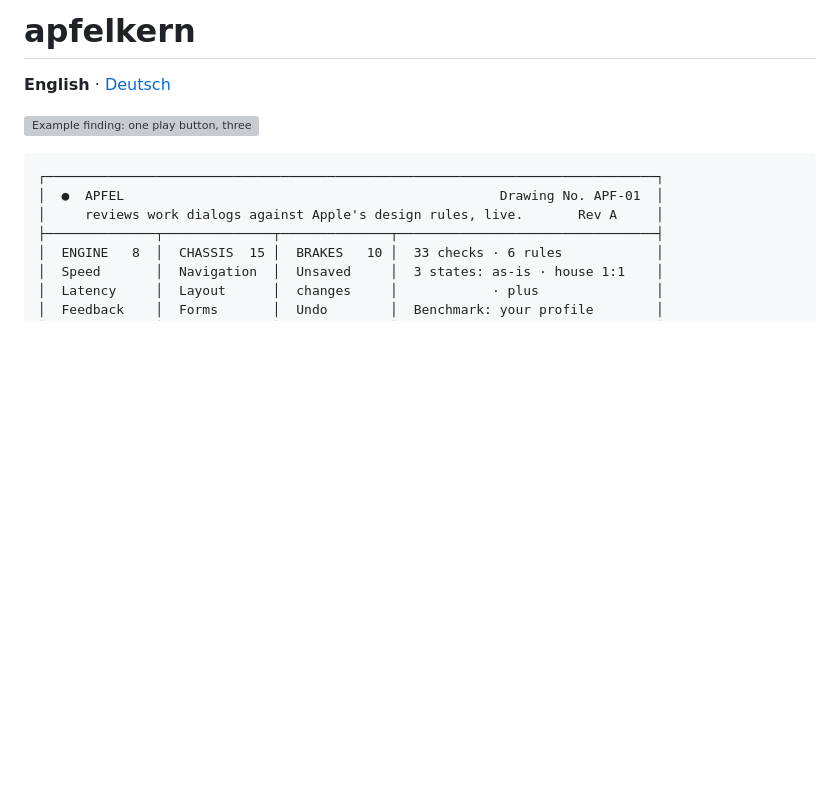
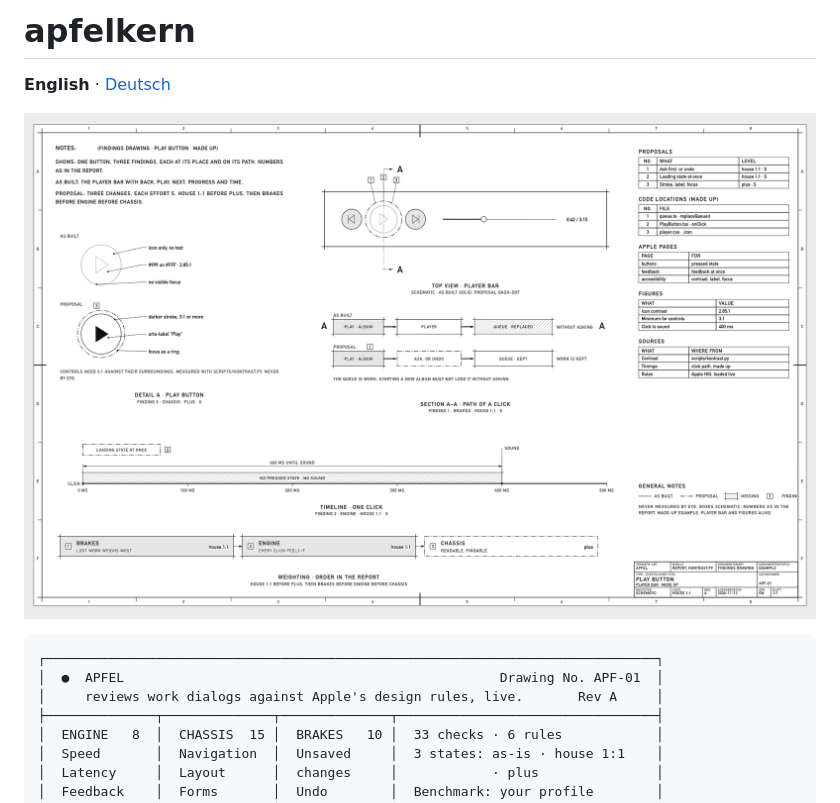
Before and after one commit to rdo2hellowelt/apfelkern, a Markdown page: README.md, the part around the change. GitHub-like rendering; pictures changed too: docs/beispiel-play.en.png (added); blank space fills up the shorter version; grey boxes are pictures that could not be loaded.

````diff
--- a/README.md
+++ b/README.md
@@ -2,7 +2,7 @@
 
 **English** · [Deutsch](README.de.md)
 
-![Example finding: one play button, three findings, sorted by weight](docs/beispiel-play.en.svg)
+![Findings drawing on the Birne sheet: one play button, three findings, sorted by weight](docs/beispiel-play.en.png)
 
 ```text
 ┌──────────────────────────────────────────────────────────────────────────────┐
````
Also changed, not shown: README.de.md (+1 -1 lines), docs/beispiel-play.de.png (added), 2 other files.
